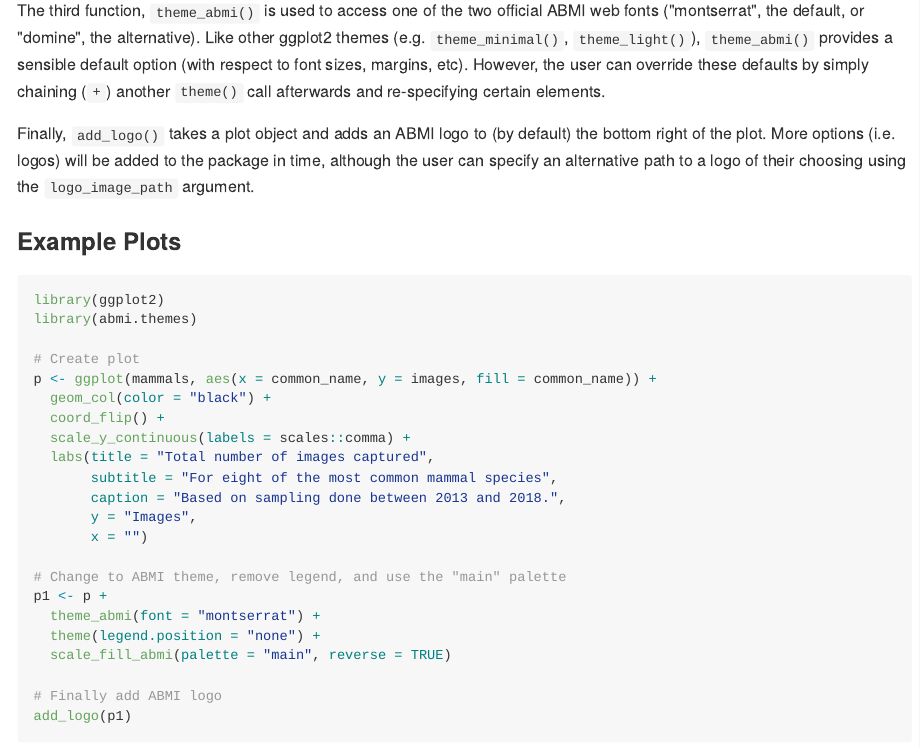
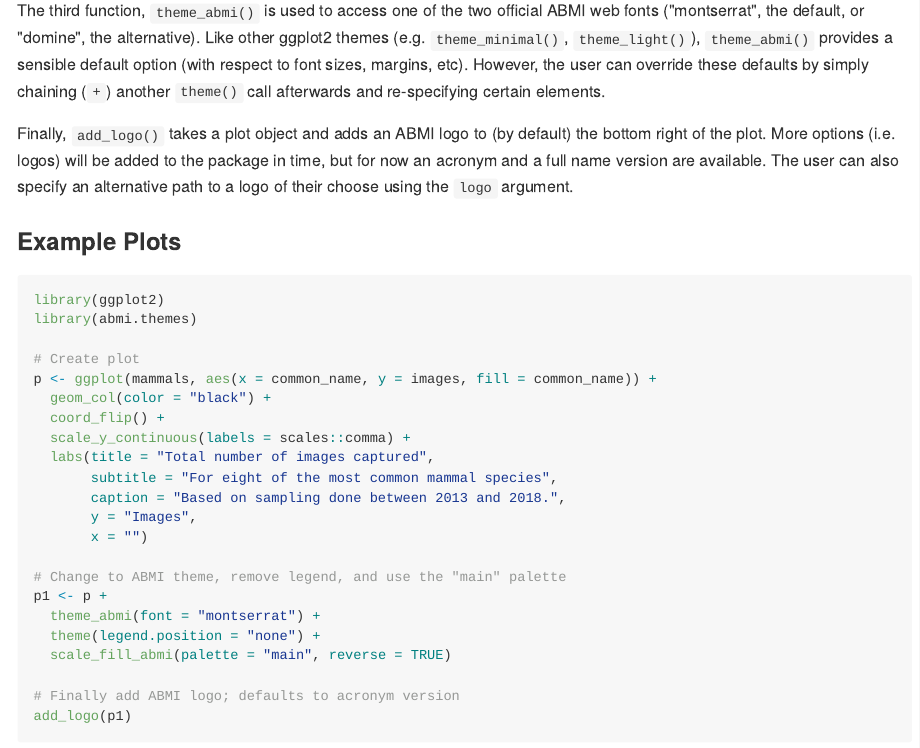
Before and after one commit to mabecker89/abmi.themes, an R Markdown document (README.Rmd): the page in a window 1100 px wide, from 1930 px down. The pictures show the output file README.md that the author committed with the source, drawn offline in the style of GitHub.

Commit message:
updating readme with new logo options

````diff
--- a/README.Rmd
+++ b/README.Rmd
@@ -94,7 +94,7 @@ The first two are fill and colour constructors that can be used to add the above
 
 The third function, `theme_abmi()` is used to access one of the two official ABMI web fonts ("montserrat", the default, or "domine", the alternative). Like other ggplot2 themes (e.g. `theme_minimal()`, `theme_light()`), `theme_abmi()` provides a sensible default option (with respect to font sizes, margins, etc). However, the user can override these defaults by simply chaining (`+`) another `theme()` call afterwards and re-specifying certain elements.
 
-Finally, `add_logo()` takes a plot object and adds an ABMI logo to (by default) the bottom right of the plot. More options (i.e. logos) will be added to the package in time, although the user can specify an alternative path to a logo of their choosing using the `logo_image_path` argument.
+Finally, `add_logo()` takes a plot object and adds an ABMI logo to (by default) the bottom right of the plot. More options (i.e. logos) will be added to the package in time, but for now an acronym and a full name version are available. The user can also specify an alternative path to a logo of their choose using the `logo` argument.
 
 ### Example Plots
 
@@ -119,7 +119,7 @@ p1 <- p +
   theme(legend.position = "none") +
   scale_fill_abmi(palette = "main", reverse = TRUE)
 
-# Finally add ABMI logo
+# Finally add ABMI logo; defaults to acronym version
 add_logo(p1)
 
 ```
````
Also changed, not shown: README.md, README.Rmd (2 more changed lines), 3 other files.
